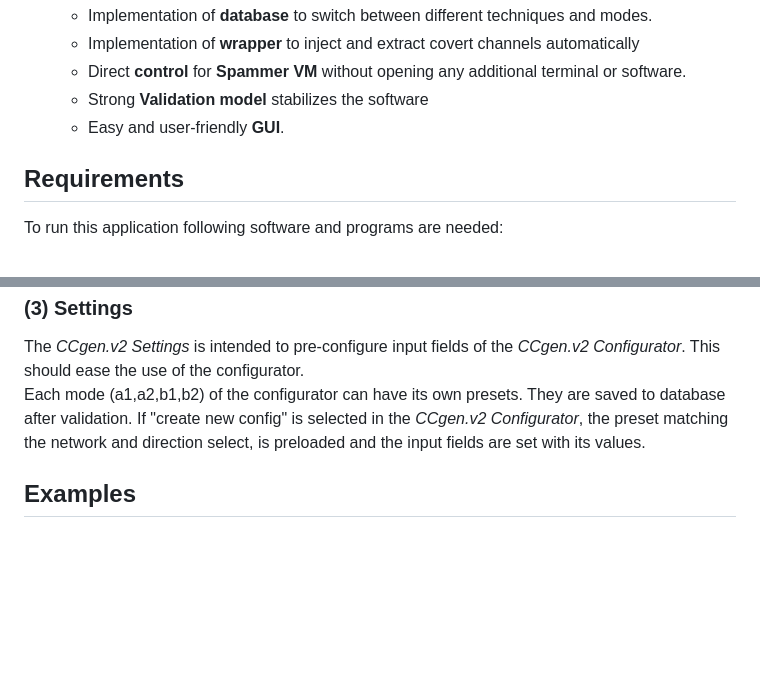
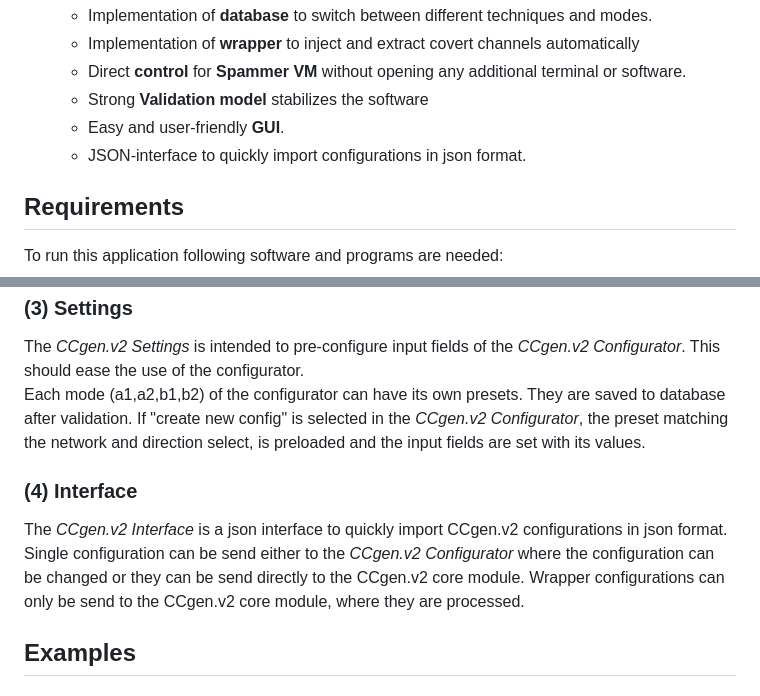
Before and after one commit to CN-TU/CCgen.v2, a Markdown page: README.md, 2 parts joined by grey strips. GitHub-like rendering; blank space fills up the shorter version.

```diff
--- a/README.md
+++ b/README.md
@@ -32,6 +32,7 @@ CCgen.v2 is a new version of CCgen.v1 (Link: https://github.com/CN-TU/py_CCgen)
     - Direct **control** for **Spammer VM** without opening any additional terminal or software.
     - Strong **Validation model** stabilizes the software
     - Easy and user-friendly **GUI**.
+    - JSON-interface to quickly import configurations in json format.
 
 
 ## Requirements
@@ -90,6 +91,9 @@ The main purpose of the CCgen-wrapper is to allow the automatic injection of mul
 The *CCgen.v2 Settings* is intended to pre-configure input fields of the *CCgen.v2 Configurator*. This should ease the use of the configurator.\
 Each mode (a1,a2,b1,b2) of the configurator can have its own presets. They are saved to database after validation. If "create new config" is selected in the *CCgen.v2 Configurator*, the preset matching the network and direction select, is preloaded and the input fields are set with its values.
 
+### (4) Interface
+The *CCgen.v2 Interface* is a json interface to quickly import CCgen.v2 configurations in json format. Single configuration can be send either to the *CCgen.v2 Configurator* where the configuration can be changed or they can be send directly to the CCgen.v2 core module. Wrapper configurations can only be send to the CCgen.v2 core module, where they are processed.
+
 ## Examples
 
 ### (a1) Online injection
```
